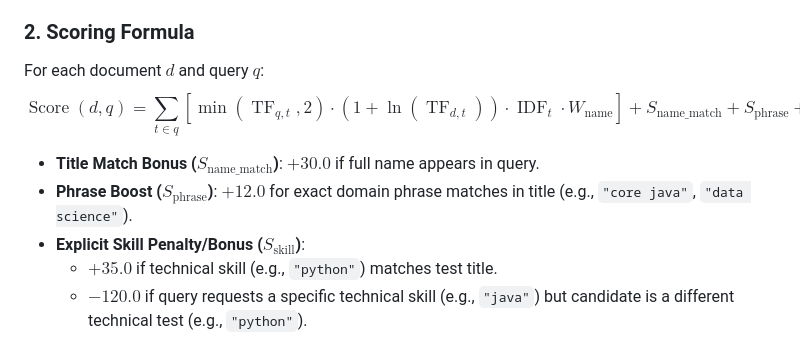
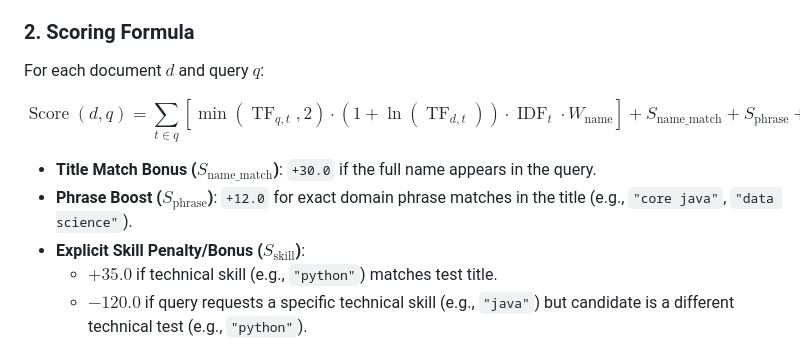
Before and after one commit to therealsheero/SHL-Conversational-Assessment-Recommender, a Markdown page: README.md, the part around the change. Rendered like a GitHub page.

Commit message:
Fix formatting and update scoring formula details

```diff
--- a/README.md
+++ b/README.md
@@ -398,6 +398,7 @@ At startup, `CatalogRetriever.load()` loads all catalog items and excludes pre-p
 ### 2. Scoring Formula
 
 For each document $d$ and query $q$:
+
 $$
 \operatorname{Score}(d,q)
 =
@@ -423,8 +424,8 @@ S_{\mathrm{intent}}
 S_{\mathrm{duration}}
 $$
 
-- **Title Match Bonus ($S_{\text{name\_match}}$)**: $+30.0$ if full name appears in query.
-- **Phrase Boost ($S_{\text{phrase}}$)**: $+12.0$ for exact domain phrase matches in title (e.g., `"core java"`, `"data science"`).
+- **Title Match Bonus ($S_{\mathrm{name\_match}}$)**: `+30.0` if the full name appears in the query.
+- **Phrase Boost ($S_{\mathrm{phrase}}$)**: `+12.0` for exact domain phrase matches in the title (e.g., `"core java"`, `"data science"`).
 - **Explicit Skill Penalty/Bonus ($S_{\text{skill}}$)**:
   - $+35.0$ if technical skill (e.g., `"python"`) matches test title.
   - $-120.0$ if query requests a specific technical skill (e.g., `"java"`) but candidate is a different technical test (e.g., `"python"`).
```
